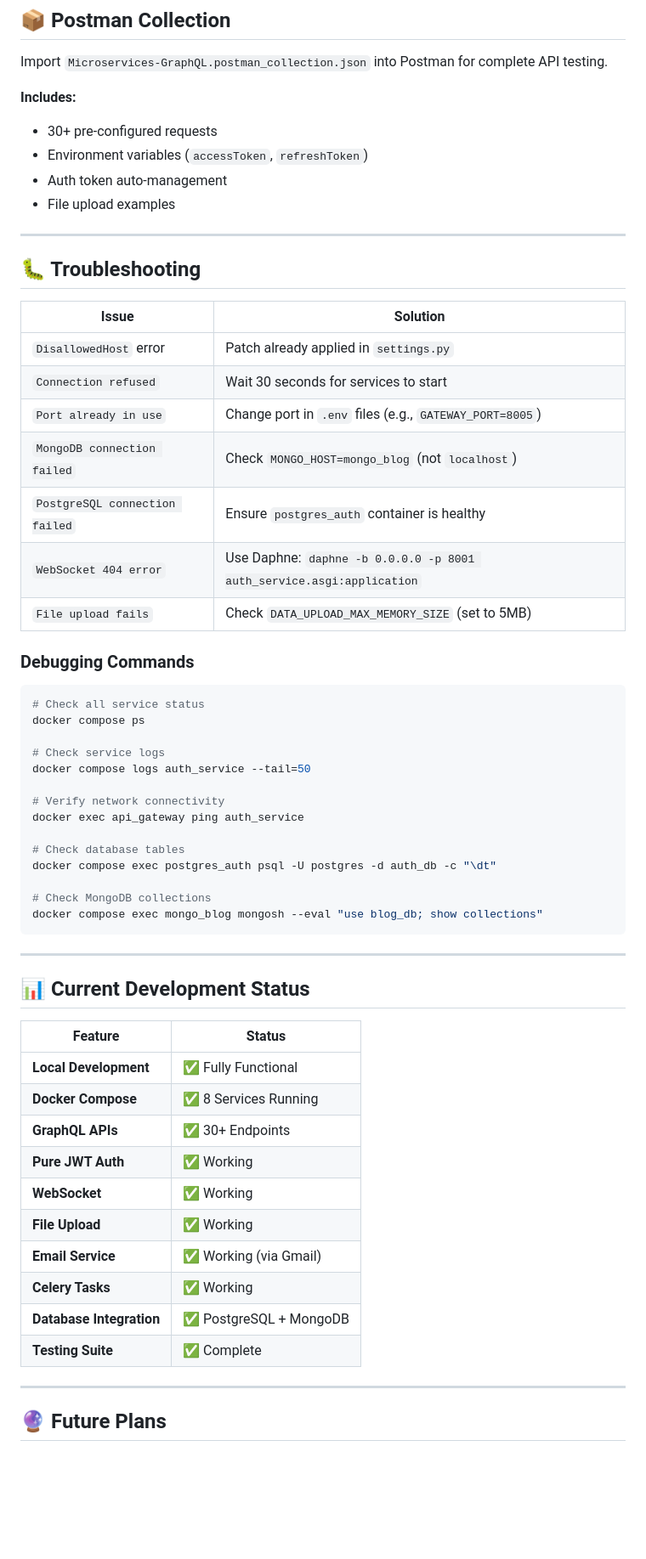
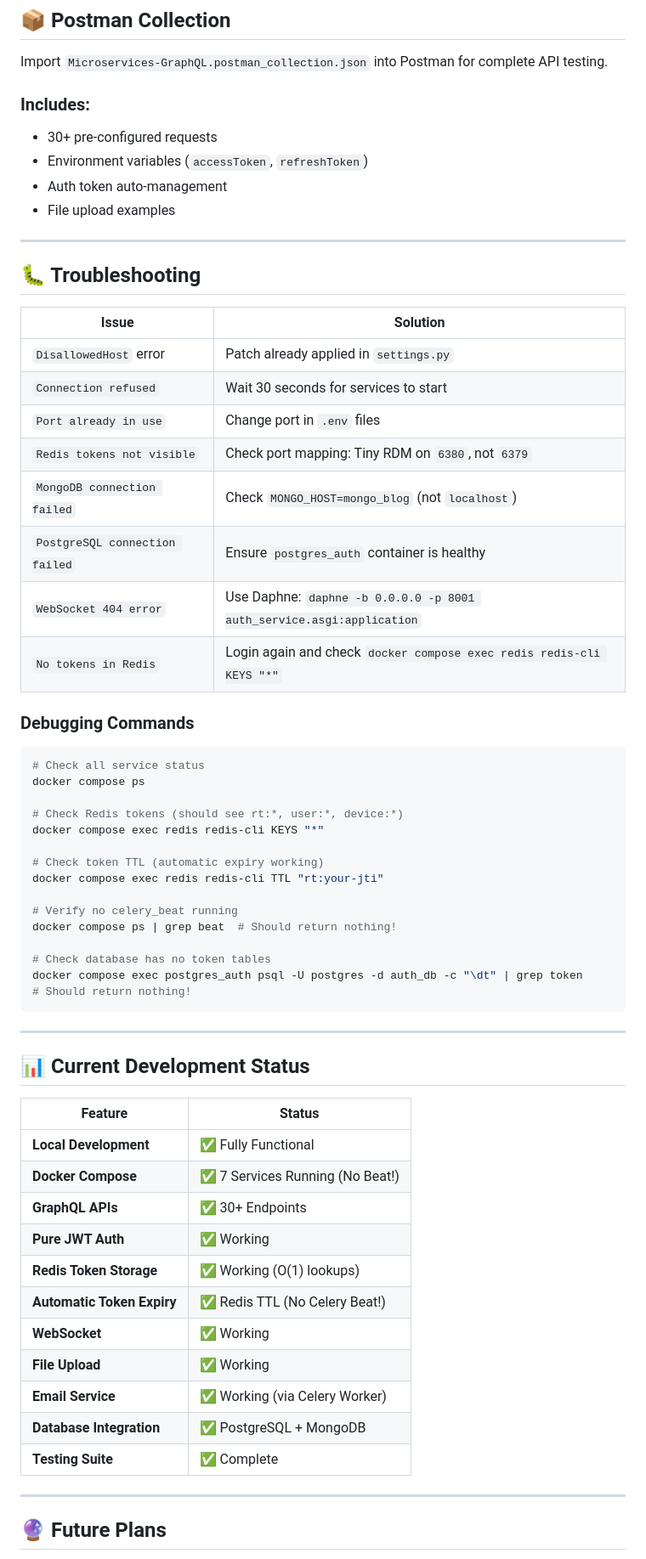
Before and after one commit to PritpalSingh786/graphql-microservices-platform, a Markdown page: README.md, the part around one of its changes. Shown at 85% size. GitHub-like rendering; blank space fills up the shorter version.

````diff
--- a/README.md
+++ b/README.md
@@ -523,25 +561,27 @@ python tests/test_websocket.py
 
 Import `Microservices-GraphQL.postman_collection.json` into Postman for complete API testing.
 
-**Includes:**
-- 30+ pre-configured requests
-- Environment variables (`accessToken`, `refreshToken`)
-- Auth token auto-management
-- File upload examples
+### Includes:
+
+* 30+ pre-configured requests
+* Environment variables (`accessToken`, `refreshToken`)
+* Auth token auto-management
+* File upload examples
 
 ---
 
 ## 🐛 Troubleshooting
 
-| Issue | Solution |
-|-------|----------|
-| `DisallowedHost` error | Patch already applied in `settings.py` |
-| `Connection refused` | Wait 30 seconds for services to start |
-| `Port already in use` | Change port in `.env` files (e.g., `GATEWAY_PORT=8005`) |
-| `MongoDB connection failed` | Check `MONGO_HOST=mongo_blog` (not `localhost`) |
-| `PostgreSQL connection failed` | Ensure `postgres_auth` container is healthy |
-| `WebSocket 404 error` | Use Daphne: `daphne -b 0.0.0.0 -p 8001 auth_service.asgi:application` |
-| `File upload fails` | Check `DATA_UPLOAD_MAX_MEMORY_SIZE` (set to 5MB) |
+| Issue                          | Solution                                                              |
+| ------------------------------ | --------------------------------------------------------------------- |
+| `DisallowedHost` error         | Patch already applied in `settings.py`                                |
+| `Connection refused`           | Wait 30 seconds for services to start                                 |
+| `Port already in use`          | Change port in `.env` files                                           |
+| `Redis tokens not visible`     | Check port mapping: Tiny RDM on `6380`, not `6379`                    |
+| `MongoDB connection failed`    | Check `MONGO_HOST=mongo_blog` (not `localhost`)                       |
+| `PostgreSQL connection failed` | Ensure `postgres_auth` container is healthy                           |
+| `WebSocket 404 error`          | Use Daphne: `daphne -b 0.0.0.0 -p 8001 auth_service.asgi:application` |
+| `No tokens in Redis`           | Login again and check `docker compose exec redis redis-cli KEYS "*"`  |
 
 ### Debugging Commands
 
@@ -549,35 +589,37 @@ Import `Microservices-GraphQL.postman_collection.json` into Postman for complete
 # Check all service status
 docker compose ps
 
-# Check service logs
-docker compose logs auth_service --tail=50
+# Check Redis tokens (should see rt:*, user:*, device:*)
+docker compose exec redis redis-cli KEYS "*"
 
-# Verify network connectivity
-docker exec api_gateway ping auth_service
+# Check token TTL (automatic expiry working)
+docker compose exec redis redis-cli TTL "rt:your-jti"
 
-# Check database tables
-docker compose exec postgres_auth psql -U postgres -d auth_db -c "\dt"
+# Verify no celery_beat running
+docker compose ps | grep beat  # Should return nothing!
 
-# Check MongoDB collections
-docker compose exec mongo_blog mongosh --eval "use blog_db; show collections"
+# Check database has no token tables
+docker compose exec postgres_auth psql -U postgres -d auth_db -c "\dt" | grep token
+# Should return nothing!
 ```
 
 ---
 
 ## 📊 Current Development Status
 
-| Feature | Status |
-|---------|--------|
-| **Local Development** | ✅ Fully Functional |
-| **Docker Compose** | ✅ 8 Services Running |
-| **GraphQL APIs** | ✅ 30+ Endpoints |
-| **Pure JWT Auth** | ✅ Working |
-| **WebSocket** | ✅ Working |
-| **File Upload** | ✅ Working |
-| **Email Service** | ✅ Working (via Gmail) |
-| **Celery Tasks** | ✅ Working |
-| **Database Integration** | ✅ PostgreSQL + MongoDB |
-| **Testing Suite** | ✅ Complete |
+| Feature                    | Status                          |
+| -------------------------- | ------------------------------- |
+| **Local Development**      | ✅ Fully Functional              |
+| **Docker Compose**         | ✅ 7 Services Running (No Beat!) |
+| **GraphQL APIs**           | ✅ 30+ Endpoints                 |
+| **Pure JWT Auth**          | ✅ Working                       |
+| **Redis Token Storage**    | ✅ Working (O(1) lookups)        |
+| **Automatic Token Expiry** | ✅ Redis TTL (No Celery Beat!)   |
+| **WebSocket**              | ✅ Working                       |
+| **File Upload**            | ✅ Working                       |
+| **Email Service**          | ✅ Working (via Celery Worker)   |
+| **Database Integration**   | ✅ PostgreSQL + MongoDB          |
+| **Testing Suite**          | ✅ Complete                      |
 
 ---
 
````
Also changed, not shown: other parts of README.md (+183 -146 lines).
